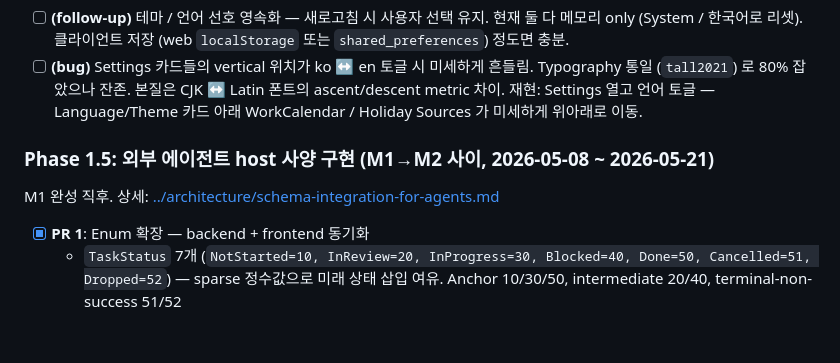
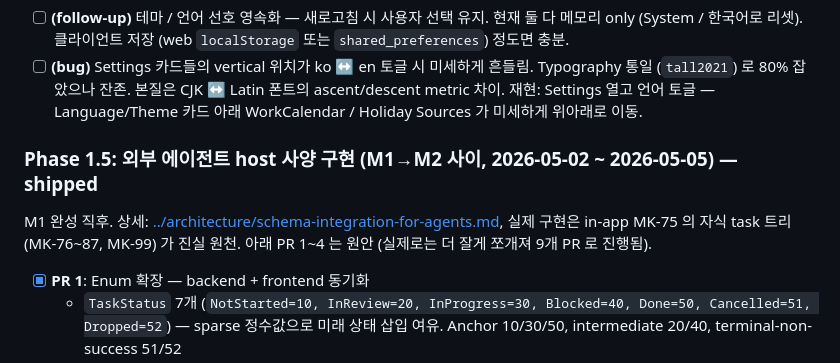
Before and after one commit to ysh3436/mora-knode, a Markdown page: docs/planning/TODO.md, the part around the change. Drawn GitHub-style; blank space fills up the shorter version.

```diff
--- a/docs/planning/TODO.md
+++ b/docs/planning/TODO.md
@@ -45,8 +45,8 @@
 - [ ] **(follow-up)** 테마 / 언어 선호 영속화 — 새로고침 시 사용자 선택 유지. 현재 둘 다 메모리 only (System / 한국어로 리셋). 클라이언트 저장 (web `localStorage` 또는 `shared_preferences`) 정도면 충분.
 - [ ] **(bug)** Settings 카드들의 vertical 위치가 ko ↔ en 토글 시 미세하게 흔들림. Typography 통일 (`tall2021`) 로 80% 잡았으나 잔존. 본질은 CJK ↔ Latin 폰트의 ascent/descent metric 차이. 재현: Settings 열고 언어 토글 — Language/Theme 카드 아래 WorkCalendar / Holiday Sources 가 미세하게 위아래로 이동.
 
-### Phase 1.5: 외부 에이전트 host 사양 구현 (M1→M2 사이, 2026-05-08 ~ 2026-05-21)
-M1 완성 직후. 상세: [../architecture/schema-integration-for-agents.md](../architecture/schema-integration-for-agents.md)
+### Phase 1.5: 외부 에이전트 host 사양 구현 (M1→M2 사이, 2026-05-02 ~ 2026-05-05) — **shipped**
+M1 완성 직후. 상세: [../architecture/schema-integration-for-agents.md](../architecture/schema-integration-for-agents.md), 실제 구현은 in-app MK-75 의 자식 task 트리 (MK-76~87, MK-99) 가 진실 원천. 아래 PR 1~4 는 원안 (실제로는 더 잘게 쪼개져 9개 PR 로 진행됨).
 
 - [x] **PR 1**: Enum 확장 — backend + frontend 동기화
   - `TaskStatus` 7개 (`NotStarted=10, InReview=20, InProgress=30, Blocked=40, Done=50, Cancelled=51, Dropped=52`) — sparse 정수값으로 미래 상태 삽입 여유. Anchor 10/30/50, intermediate 20/40, terminal-non-success 51/52
```
Also changed, not shown: README.md (+52 -15 lines).
